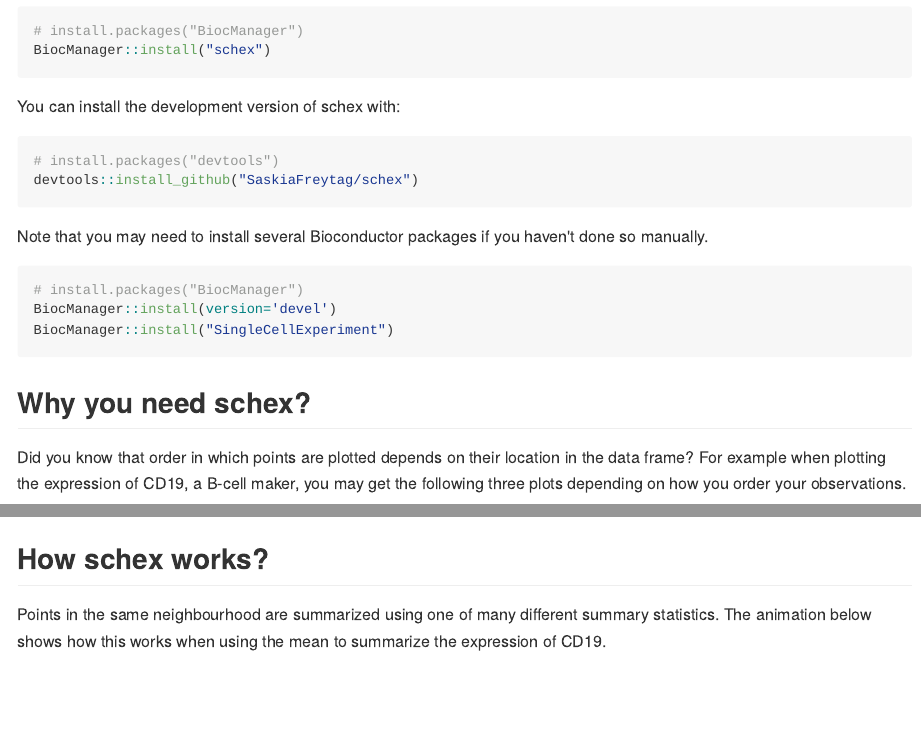
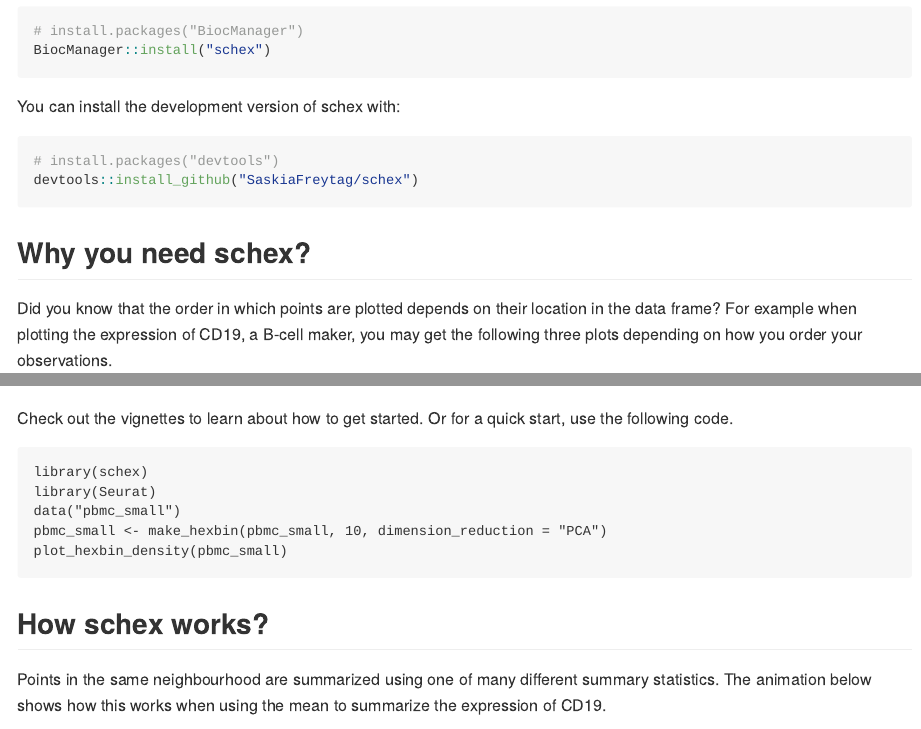
Before and after one commit to SaskiaFreytag/schex, an R Markdown document (README.Rmd): the page in a window 1100 px wide, from 280 px down, and a second part further down, joined at a grey line. The pictures show the output file README.md that the author committed with the source, drawn offline in the style of GitHub; badge pictures from the web are left out.

Commit message:
Updated README and updated details for feature plotting

````diff
--- a/README.Rmd
+++ b/README.Rmd
@@ -40,18 +41,9 @@ You can install the development version of schex with:
 devtools::install_github("SaskiaFreytag/schex")
 ```
 
-Note that you may need to install several Bioconductor packages if
-you haven't done so manually.
-
-``` r
-# install.packages("BiocManager")
-BiocManager::install(version='devel')
-BiocManager::install("SingleCellExperiment")
-```
-
 ## Why you need schex?
 
-Did you know that order in which points are plotted depends on their location
+Did you know that the order in which points are plotted depends on their location
 in the data frame?
 For example when plotting the expression of CD19, a B-cell maker, you may
 get the following three plots depending on how you order your observations.
@@ -71,6 +63,17 @@ hexagon cells. Hence avoiding confusion due to observation order.
 
 ![schex plotting](man/figures/figure-html/schex-1.png){width=49%}
 
+Check out the vignettes to learn about how to get started. Or for a quick start,
+use the following code.
+
+```
+library(schex)
+library(Seurat)
+data("pbmc_small")
+pbmc_small <- make_hexbin(pbmc_small, 10, dimension_reduction = "PCA")
+plot_hexbin_density(pbmc_small)
+```
+
 ## How schex works?
 
 Points in the same neighbourhood are summarized using one of many different
````
Also changed, not shown: R/plot_hexbin_feature.R (+3 -0 lines), R/plot_hexbin_feature_plus.R (+3 -0 lines), R/plot_hexbin_feature_shiny.R (+3 -0 lines), README.md, README.Rmd (3 more changed lines).
